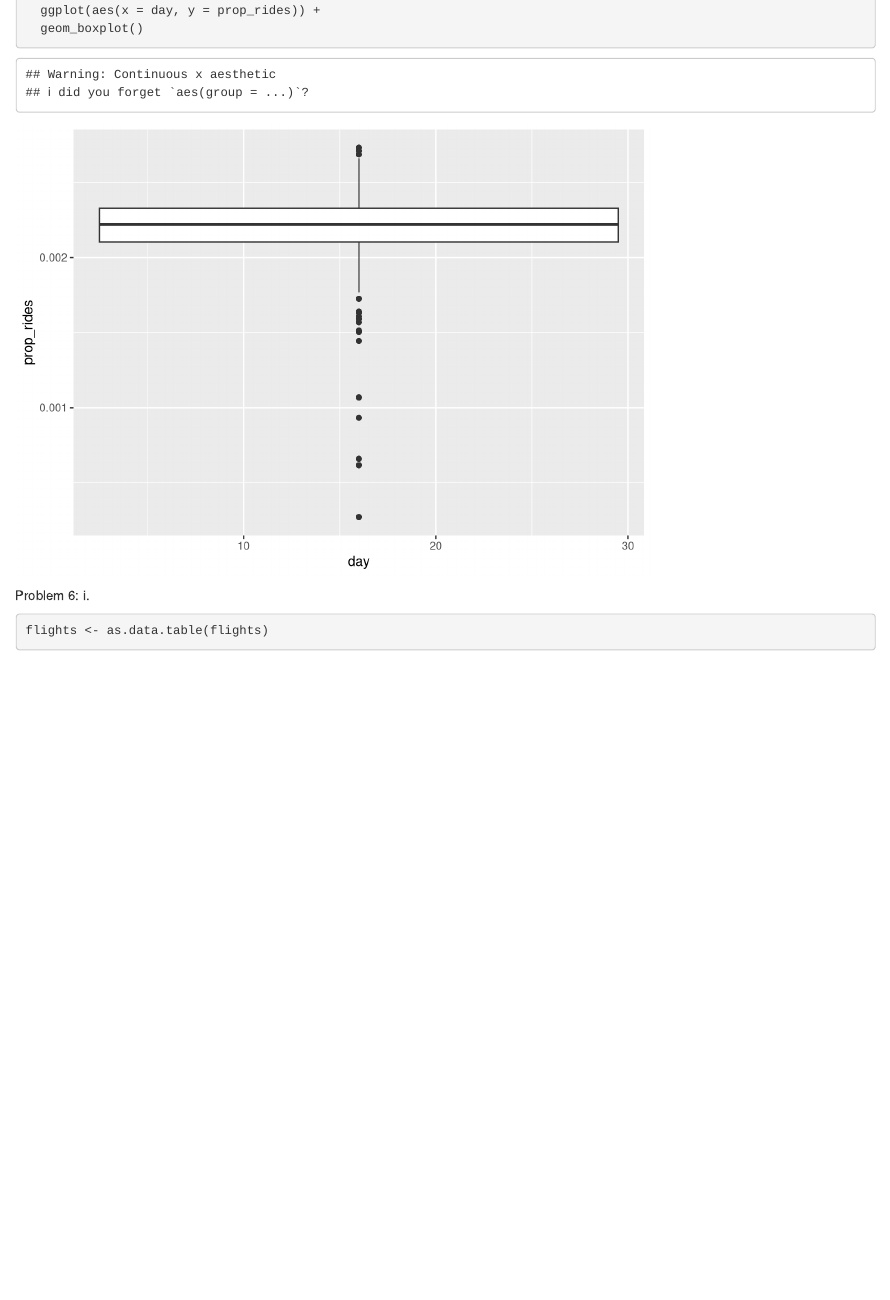
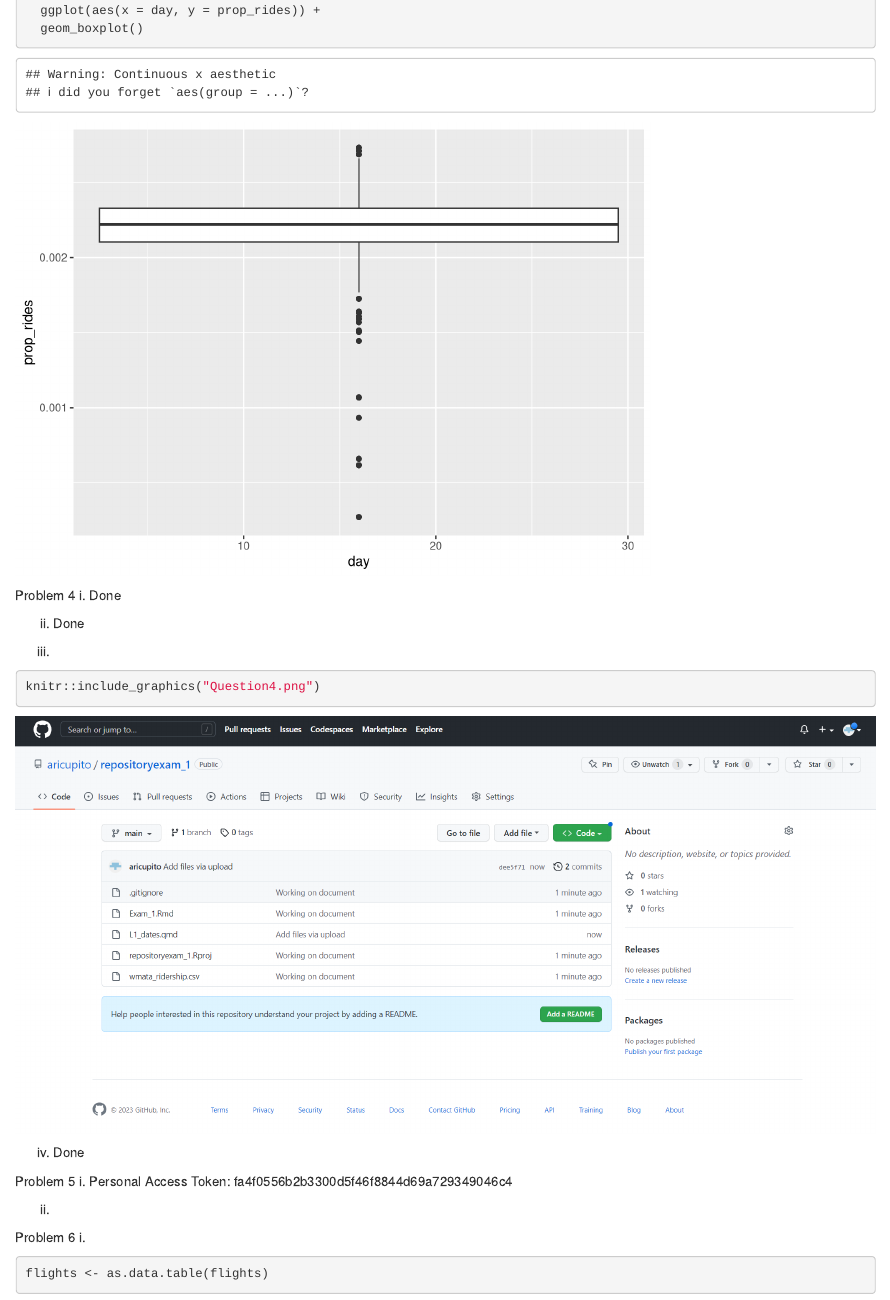
Before and after one commit to aricupito/repositoryexam_1, an R Markdown document (Exam_1.Rmd): the page in a window 1100 px wide, from 10760 px down. Rendered offline with R 4.5, knitr and Pandoc, with nearby package versions; some code elsewhere in the file could not run offline.

Commit message:
Add exam 1 problems set

````diff
--- a/Exam_1.Rmd
+++ b/Exam_1.Rmd
@@ -156,7 +156,30 @@ tmpdf %>%
   geom_boxplot()
 ```
 
-Problem 6:
+Problem 4
+i.
+Done
+
+ii.
+Done
+
+iii.
+```{r}
+knitr::include_graphics("Question4.png")
+```
+
+iv.
+Done
+
+Problem 5
+i.
+Personal Access Token:
+fa4f0556b2b3300d5f46f8844d69a729349046c4
+
+ii.
+
+
+Problem 6
 i.
 ```{r}
 flights <- as.data.table(flights)
````
Also changed, not shown: Question4.png (added).
